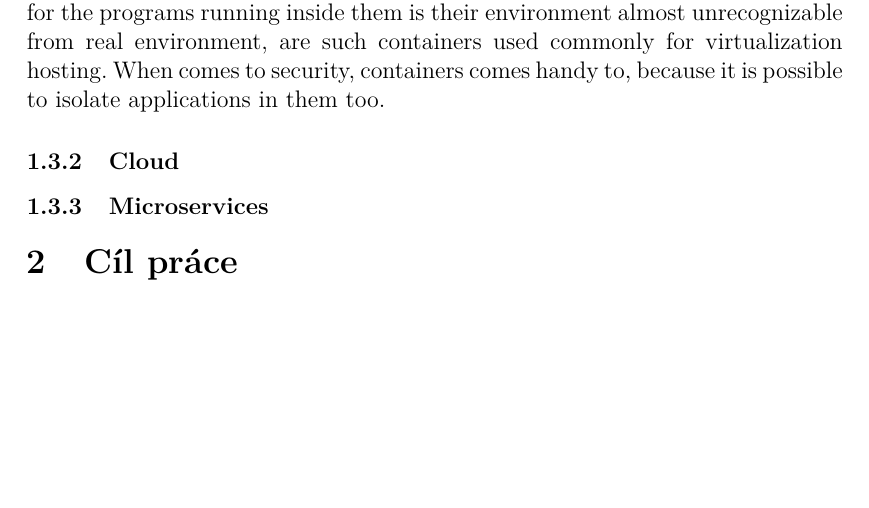
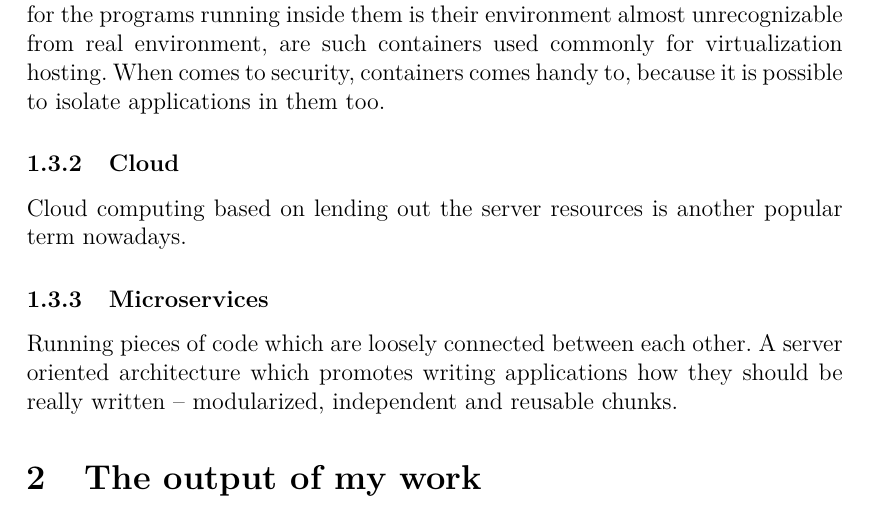
Before and after one commit to honza-kasik/diploma-thesis, a LaTeX thesis (thesis.tex): part of page 10 of 11, cut so that both start at the same text, the shorter picture padded with empty space. Compiled offline with pdfLaTeX.

Commit message:
Less orphaned headings, load of TODOs added

```diff
--- a/thesis.tex
+++ b/thesis.tex
@@ -95,14 +95,19 @@ Although verifying the correct funcionality of a load balancer is very important
 
 \subsubsection{Operating-system-level virtualization}
 
-So called containers or less likely heard words written in the heading are isolated instances of operating systems kernels running in user-space. Due to the fact that for the programs running inside them is their environment almost unrecognizable from real environment, are such containers used commonly for virtualization hosting. When comes to security, containers comes handy to, because it is possible to isolate applications in them too.
+So called containers or less likely heard words written in the heading are isolated instances of operating systems kernels running in user-space. Due to the fact that for the programs running inside them is their environment almost unrecognizable from real environment, are such containers used commonly for virtualization hosting. When comes to security, containers comes handy to, because it is possible to isolate applications in them too. %TODO - more complex use cases, more introduction, concrete technology solutions mentioning?
 
 \subsubsection{Cloud}
 
+Cloud computing based on lending out the server resources is another popular term nowadays.
+
 \subsubsection{Microservices}
 
+Running pieces of code which are loosely connected between each other. A server oriented architecture which promotes writing applications how they should be really written -- modularized, independent and reusable chunks. %TODO - more text
 
-\section{Cíl práce}
+\section{The output of my work}
+
+%TODO - this is huge
 
 \printbibliography
 
```
Also changed, not shown: thesis.pdf.
